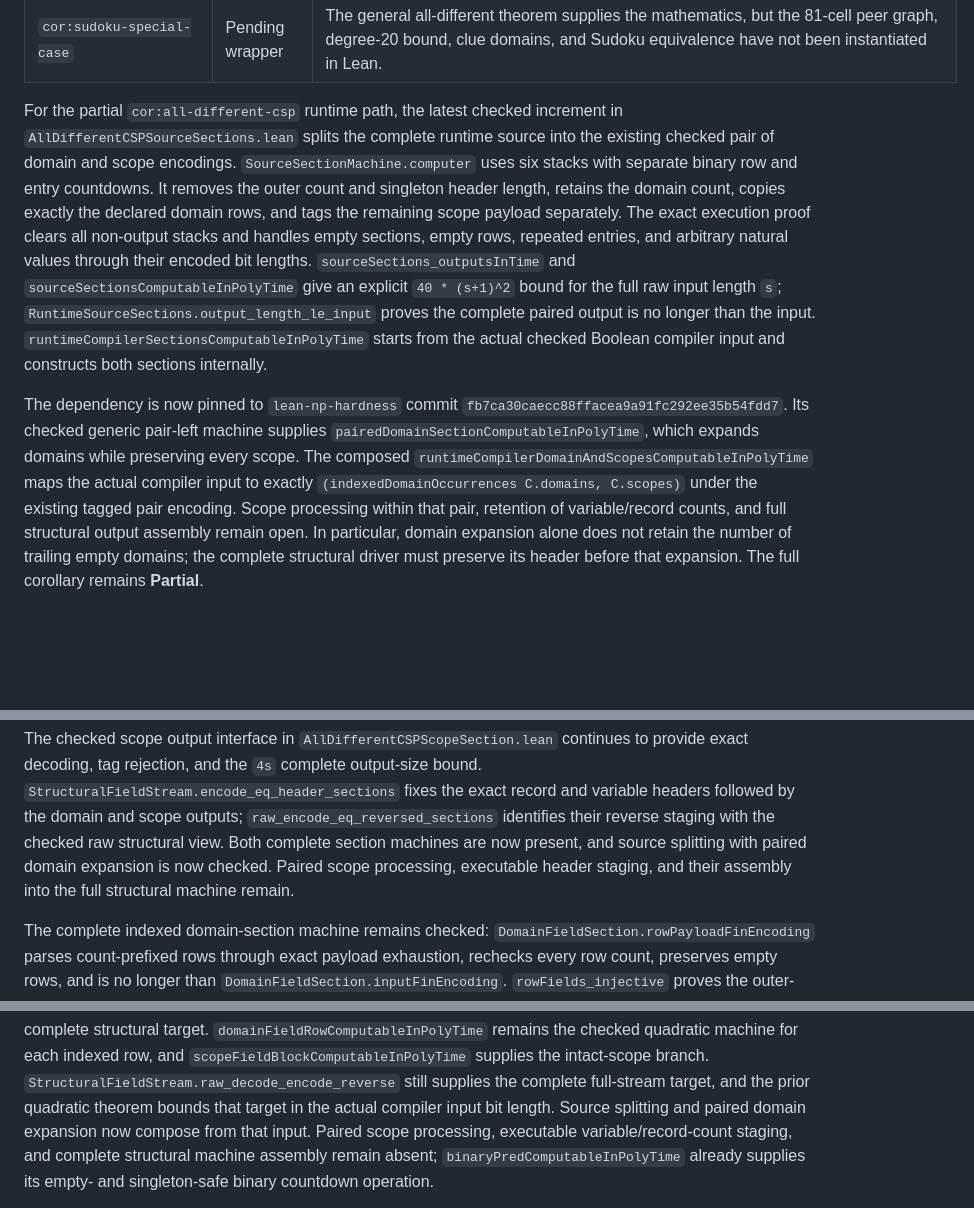
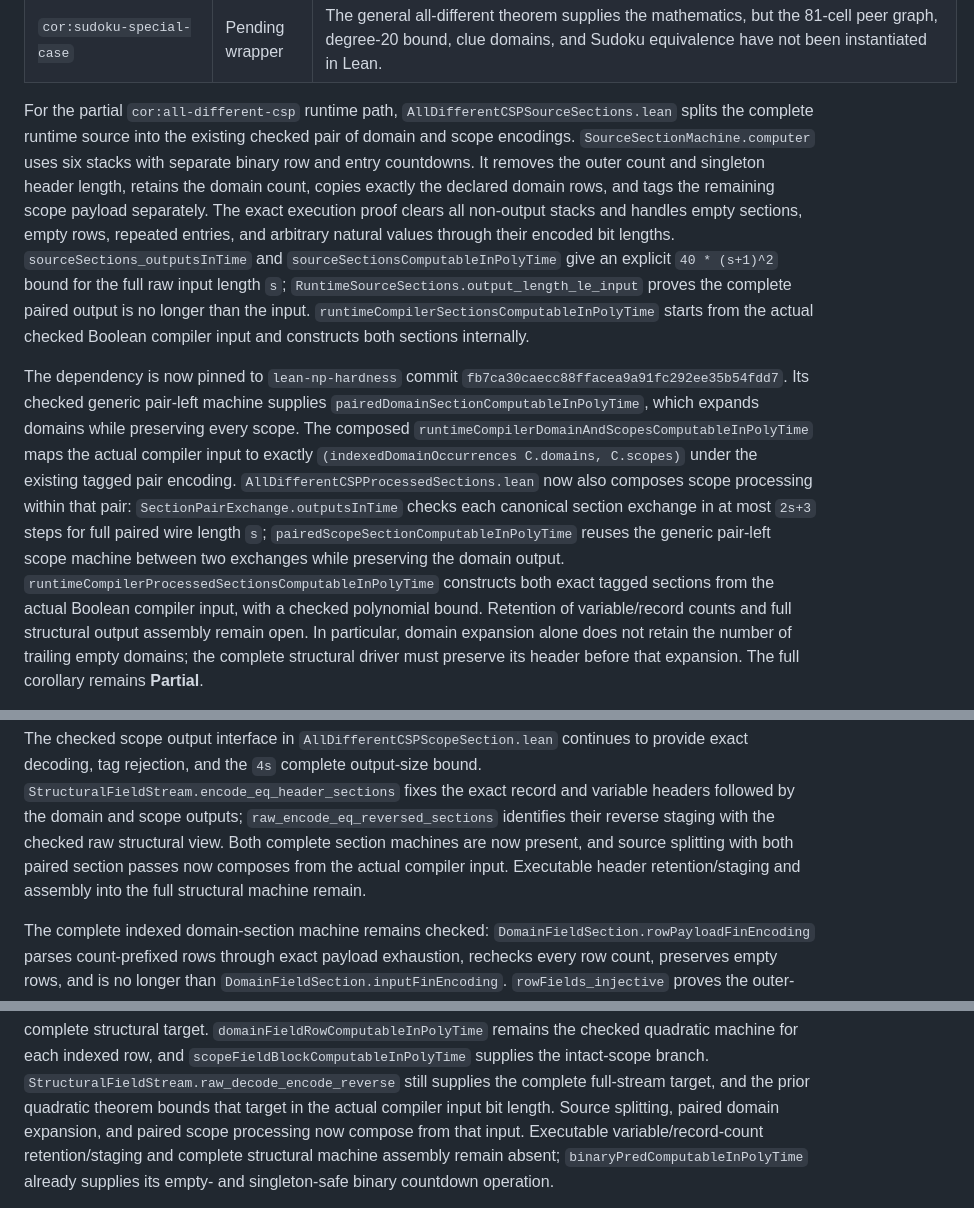
Before and after one commit to solresol/phd-thesis-lean, a Markdown page: THEOREM_STATUS.md, 3 parts joined by grey strips. GitHub-like rendering; blank space fills up the shorter version.

```diff
--- a/THEOREM_STATUS.md
+++ b/THEOREM_STATUS.md
@@ -38,8 +38,8 @@ that no statement-faithful Lean theorem is currently present.
 | `cor:sudoku-polynomial-dyadic-hardness` | Pending | Formalise the positive multilinear \(p=2\) reduction and its complexity transfer. |
 | `cor:sudoku-special-case` | Pending wrapper | The general all-different theorem supplies the mathematics, but the 81-cell peer graph, degree-20 bound, clue domains, and Sudoku equivalence have not been instantiated in Lean. |
 
-For the partial `cor:all-different-csp` runtime path, the latest checked
-increment in `AllDifferentCSPSourceSections.lean` splits the complete runtime
+For the partial `cor:all-different-csp` runtime path,
+`AllDifferentCSPSourceSections.lean` splits the complete runtime
 source into the existing checked pair of domain and scope encodings.
 `SourceSectionMachine.computer` uses six stacks with separate binary row and
 entry countdowns. It removes the outer count and singleton header length,
@@ -60,8 +60,16 @@ machine supplies `pairedDomainSectionComputableInPolyTime`, which expands
 domains while preserving every scope. The composed
 `runtimeCompilerDomainAndScopesComputableInPolyTime` maps the actual compiler
 input to exactly `(indexedDomainOccurrences C.domains, C.scopes)` under the
-existing tagged pair encoding. Scope processing within that pair, retention
-of variable/record counts, and full structural output assembly remain open.
+existing tagged pair encoding.
+`AllDifferentCSPProcessedSections.lean` now also composes scope processing
+within that pair: `SectionPairExchange.outputsInTime` checks each canonical
+section exchange in at most `2s+3` steps for full paired wire length `s`;
+`pairedScopeSectionComputableInPolyTime` reuses the generic pair-left scope
+machine between two exchanges while preserving the domain output.
+`runtimeCompilerProcessedSectionsComputableInPolyTime` constructs both exact
+tagged sections from the actual Boolean compiler input, with a checked
+polynomial bound. Retention of variable/record counts and full structural
+output assembly remain open.
 In particular, domain expansion alone does not retain the number of trailing
 empty domains; the complete structural driver must preserve its header before
 that expansion. The full corollary remains **Partial**.
@@ -88,9 +96,9 @@ output-size bound. `StructuralFieldStream.encode_eq_header_sections` fixes
 the exact record and variable headers followed by the domain and scope
 outputs; `raw_encode_eq_reversed_sections` identifies their reverse staging
 with the checked raw structural view. Both complete section machines are now
-present, and source splitting with paired domain expansion is now checked.
-Paired scope processing, executable header staging, and their assembly into
-the full structural machine remain.
+present, and source splitting with both paired section passes now composes
+from the actual compiler input. Executable header retention/staging and
+assembly into the full structural machine remain.
 
 The complete indexed domain-section machine remains checked:
 `DomainFieldSection.rowPayloadFinEncoding` parses count-prefixed rows through
@@ -117,10 +125,10 @@ quadratic machine for each indexed row, and
 `scopeFieldBlockComputableInPolyTime` supplies the intact-scope branch.
 `StructuralFieldStream.raw_decode_encode_reverse` still supplies the complete
 full-stream target, and the prior quadratic theorem bounds that target in the
-actual compiler input bit length. Source splitting and paired domain expansion
-now compose from that input. Paired scope processing, executable
-variable/record-count staging, and complete structural machine assembly remain
-absent;
+actual compiler input bit length. Source splitting, paired domain expansion,
+and paired scope processing now compose from that input. Executable
+variable/record-count retention/staging and complete structural machine
+assembly remain absent;
 `binaryPredComputableInPolyTime` already supplies its empty- and
 singleton-safe binary countdown operation.
 
```
Also changed, not shown: AUTOMATION_LOG.md (+18 -0 lines).
